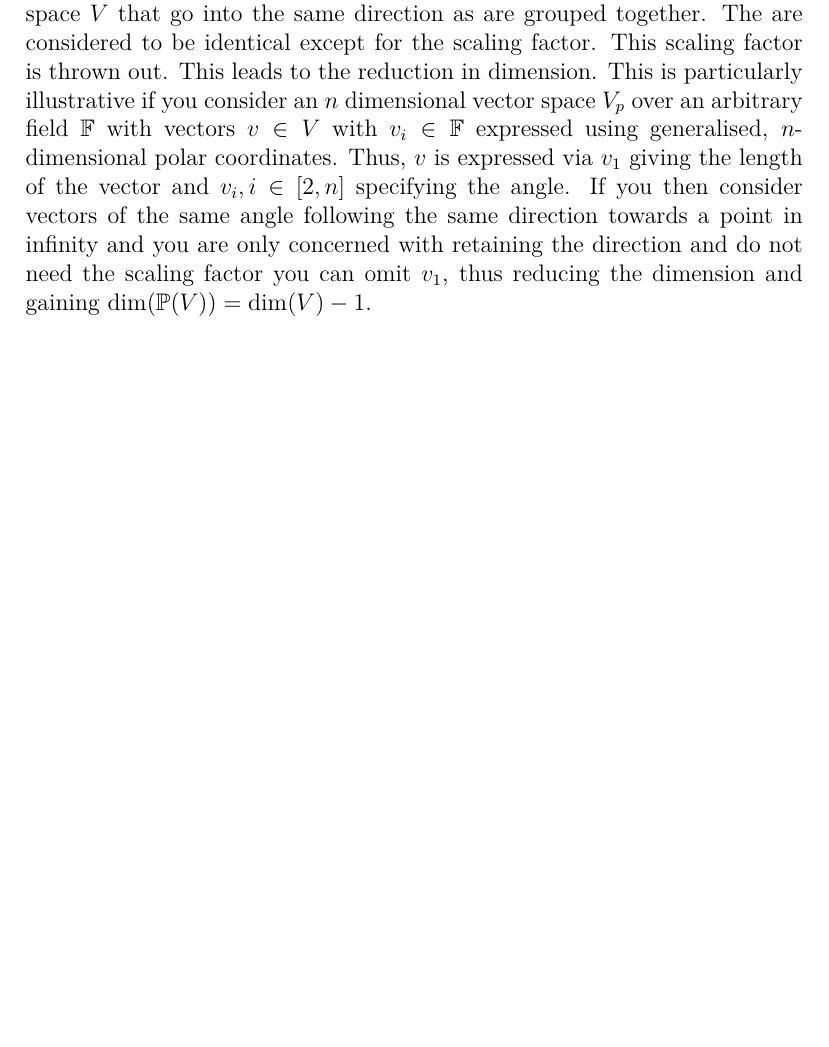
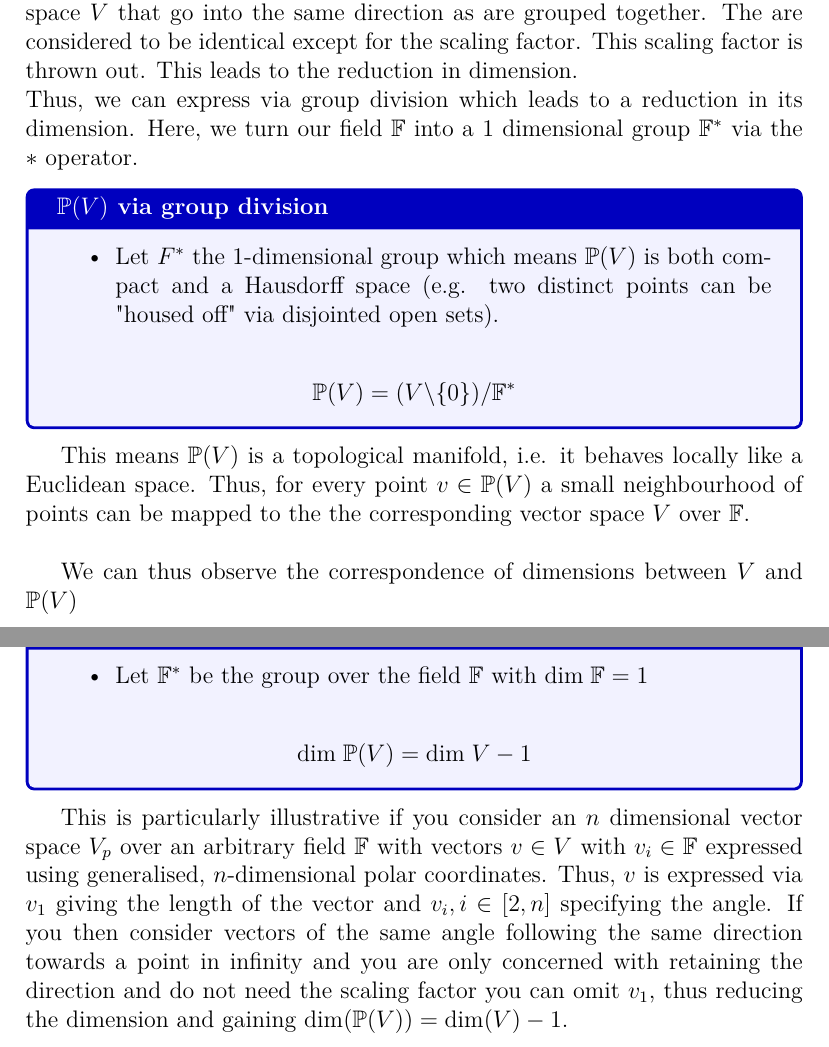
Before and after one commit to JonasFuhrberg/Algebraic-Curves, a LaTeX document (main.tex, which reads lecture1-introduction-projective-geometry.tex, macros.sty): part of page 3 of 4 before the commit and two parts of pages 3 and 4 of 5 after it, the two joined at a grey line, cut so that both start at the same text, the shorter picture padded with empty space. Compiled offline with pdfLaTeX.

Commit message:
adding definition on dimension and group division

```diff
--- a/lecture1-introduction-projective-geometry.tex
+++ b/lecture1-introduction-projective-geometry.tex
@@ -41,6 +42,38 @@ Now, using this new found notation we can actually mathematically describe our s
 \end{definitionBox}
 
-The introduction of a projection space $\PS(V)$ based on a given vector space $V$ leads to the reduction of a dimension because vectors of the given vector space $V$ that go into the same direction as are grouped together. The are considered to be identical except for the scaling factor. This scaling factor is thrown out. This leads to the reduction in dimension. This is particularly illustrative if you consider an $n$ dimensional vector space $V_p$ over an arbitrary field $\F$ with vectors $v\in V$ with $v_i \in \F$ expressed using generalised, $n$-dimensional polar coordinates. Thus, $v$ is expressed via $v_1$ giving the length of the vector and $v_i, i \in [2,n]$ specifying the angle. If you then consider vectors of the same angle following the same direction towards a point in infinity and you are only concerned with retaining the direction and do not need the scaling factor you can omit $v_1$, thus reducing the dimension and gaining $\mathrm{dim}(\PS(V)) = \mathrm{dim}(V) - 1$.
+%understanding the dimension and creating intuition
+This set of vectors $[v]$ now allows to understand the projective space of given vector space $V$ as a set of 1-dimensional directions which are unique except for their scaling. \\
+The introduction of a projection space $\PS(V)$ based on a given vector space $V$ leads to the reduction of a dimension because vectors of the given vector space $V$ that go into the same direction as are grouped together. The are considered to be identical except for the scaling factor. This scaling factor is thrown out. This leads to the reduction in dimension. \\
+Thus, we can express via group division which leads to a reduction in its dimension. Here, we turn our field $\F$ into a 1 dimensional group $\F^*$ via the $*$ operator.
+
+\begin{definitionBox}{$\PSV$ via group division}
+    %requirements
+    \begin{itemize}
+        \item Let $F^*$ the 1-dimensional group which means $\PSV$ is both compact and a Hausdorff space (e.g. two distinct points can be "housed off" via disjointed open sets).
+    \end{itemize}
+    \begin{gather*}
+        \PSV = (V \backslash \{ 0 \}) /\F^*
+    \end{gather*}
+\end{definitionBox}
+
+%on mapping it to other topological spaces
+This means $\PSV$ is a topological manifold, i.e. it behaves locally like a Euclidean space. Thus, for every point $v \in \PSV$ a small neighbourhood of points can be mapped to the the corresponding vector space $V$ over $\F$. \\
+
+%dimensions of P(V) and V
+We can thus observe the correspondence of dimensions between $V$ and $\PSV$
+\begin{definitionBox}{Dimension of $\PSV$}
+    \begin{itemize}
+        \item Let $\F^*$ be the group over the field $\F$ with $\mathrm{dim}\;\F = 1$
+    \end{itemize}
+    \begin{gather*}
+        \mathrm{dim}\; \PSV = \mathrm{dim}\; V -1
+    \end{gather*}
+\end{definitionBox}
+
+
+
+
+This is particularly illustrative if you consider an $n$ dimensional vector space $V_p$ over an arbitrary field $\F$ with vectors $v\in V$ with $v_i \in \F$ expressed using generalised, $n$-dimensional polar coordinates. Thus, $v$ is expressed via $v_1$ giving the length of the vector and $v_i, i \in [2,n]$ specifying the angle. If you then consider vectors of the same angle following the same direction towards a point in infinity and you are only concerned with retaining the direction and do not need the scaling factor you can omit $v_1$, thus reducing the dimension and gaining $\mathrm{dim}(\PS(V)) = \mathrm{dim}(V) - 1$.
 
 
 %example in in 3 dimensional polar coordinates
--- a/macros.sty
+++ b/macros.sty
@@ -11,3 +11,6 @@
 
 % general field
 \newcommand{\F}{\mathbb{F}}
+
+%dimension of vector space
+\newcommand{\di}{\mathrm{dim}\;}
```
Also changed, not shown: lecture1-introduction-projective-geometry.tex (5 more changed lines).
